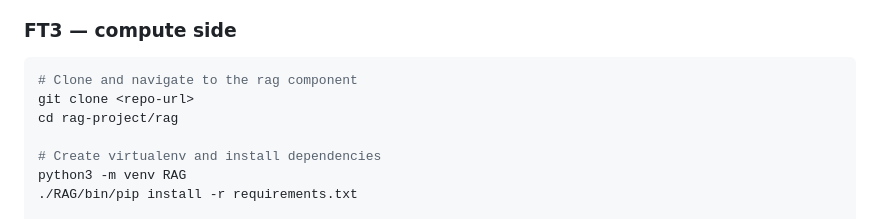
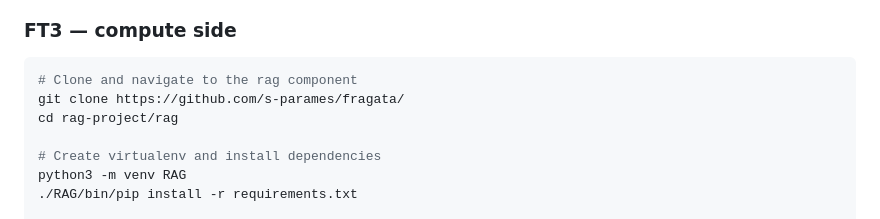
Before and after one commit to s-parames/fragata, a Markdown page: README.md, the part around the change. Drawn GitHub-style.

````diff
--- a/README.md
+++ b/README.md
@@ -52,7 +52,7 @@ The VM triggers GPU jobs on FT3 over SSH using the `compute` wrapper. After each
 
 ```bash
 # Clone and navigate to the rag component
-git clone <repo-url>
+git clone https://github.com/s-parames/fragata/
 cd rag-project/rag
 
 # Create virtualenv and install dependencies
````
